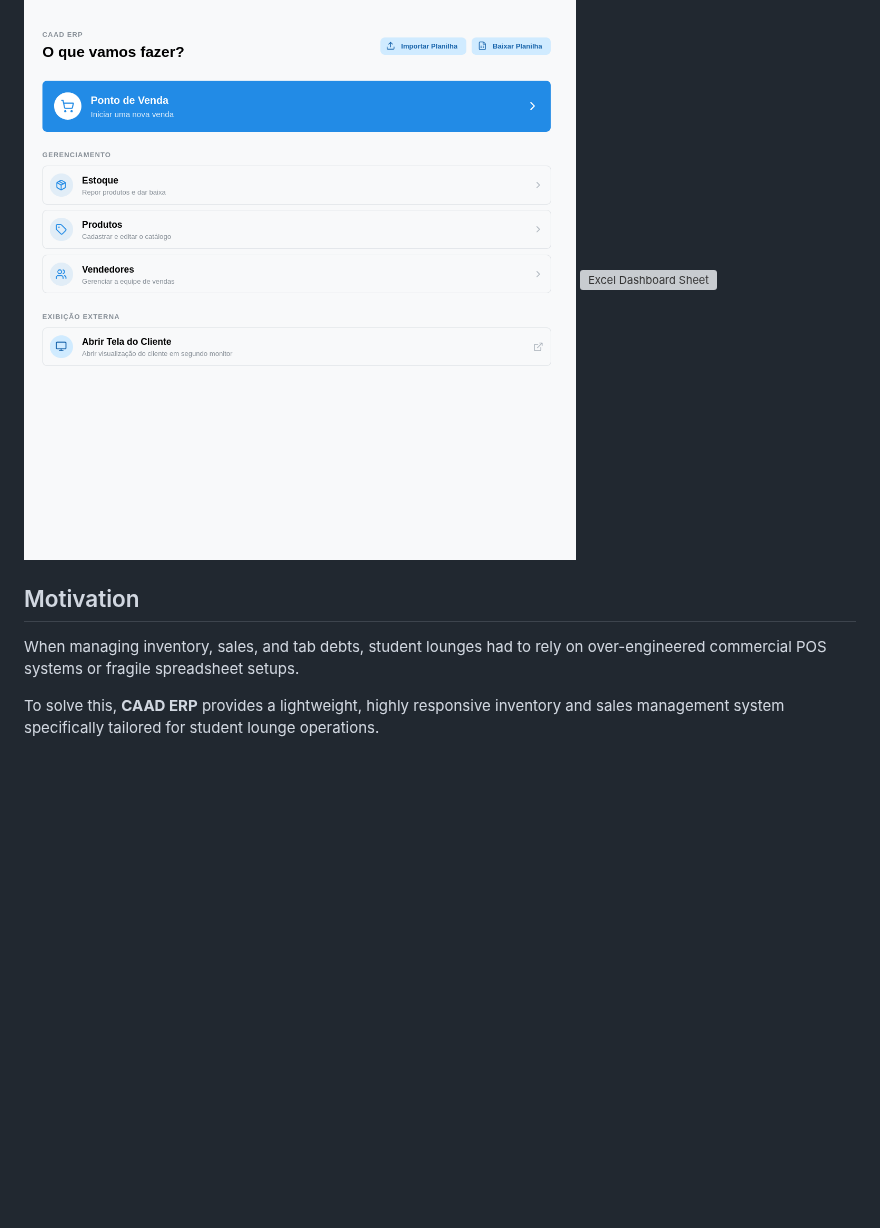
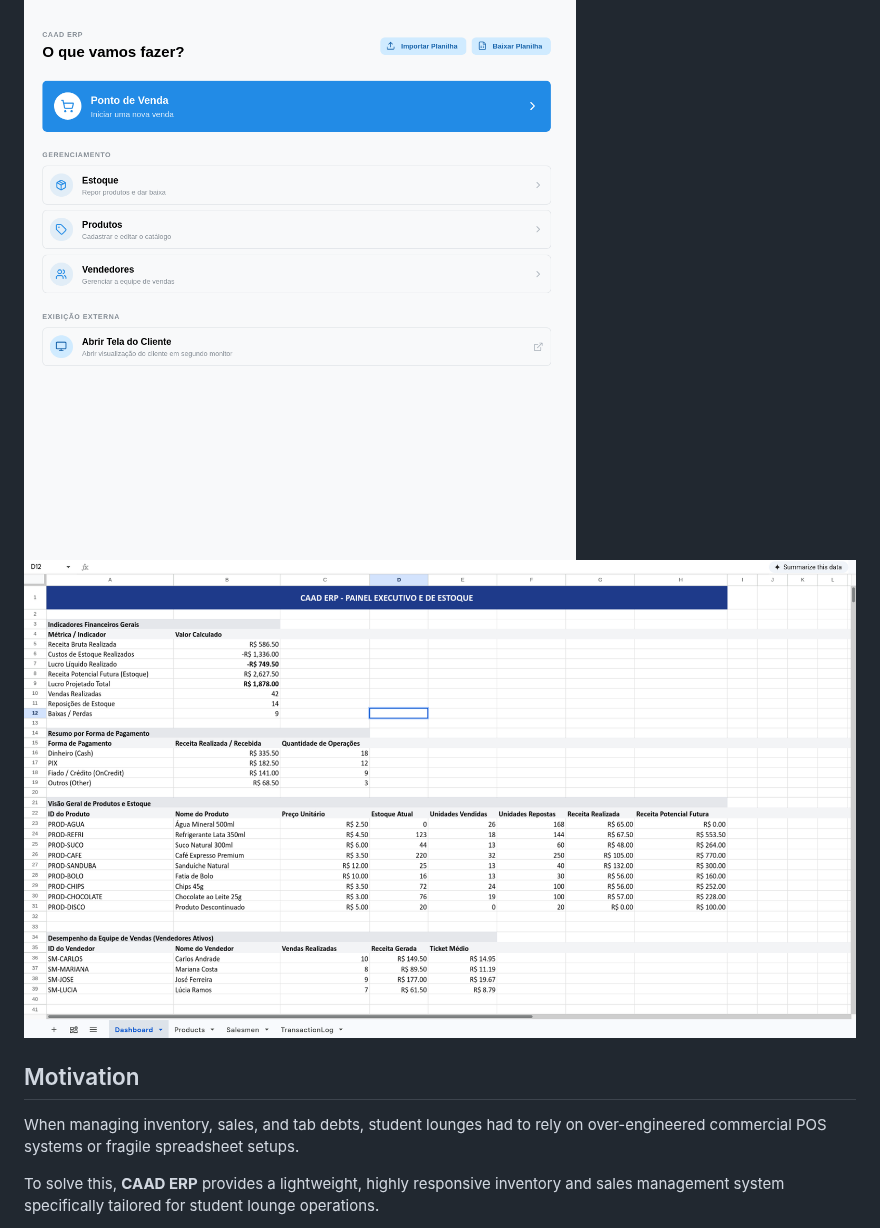
Before and after one commit to Davi-S/caad-erp, a Markdown page: README.md, the part around the change. GitHub-like rendering; pictures changed too: backend/images/dashboard.png (added); blank space fills up the shorter version; grey boxes are pictures that could not be loaded.

Commit message:
Add image and update readme

```diff
--- a/README.md
+++ b/README.md
@@ -4,7 +4,7 @@
 > student lounges.
 
 ![Web UI Home Page](./frontend/images/caad-erp-frontend-home-page.png)
-![Excel Dashboard Sheet](./backend/images/2026-07-26-044619_hyprshot.png)
+![Excel Dashboard Sheet](./backend/images/dashboard.png)
 
 ## Motivation
 
```
